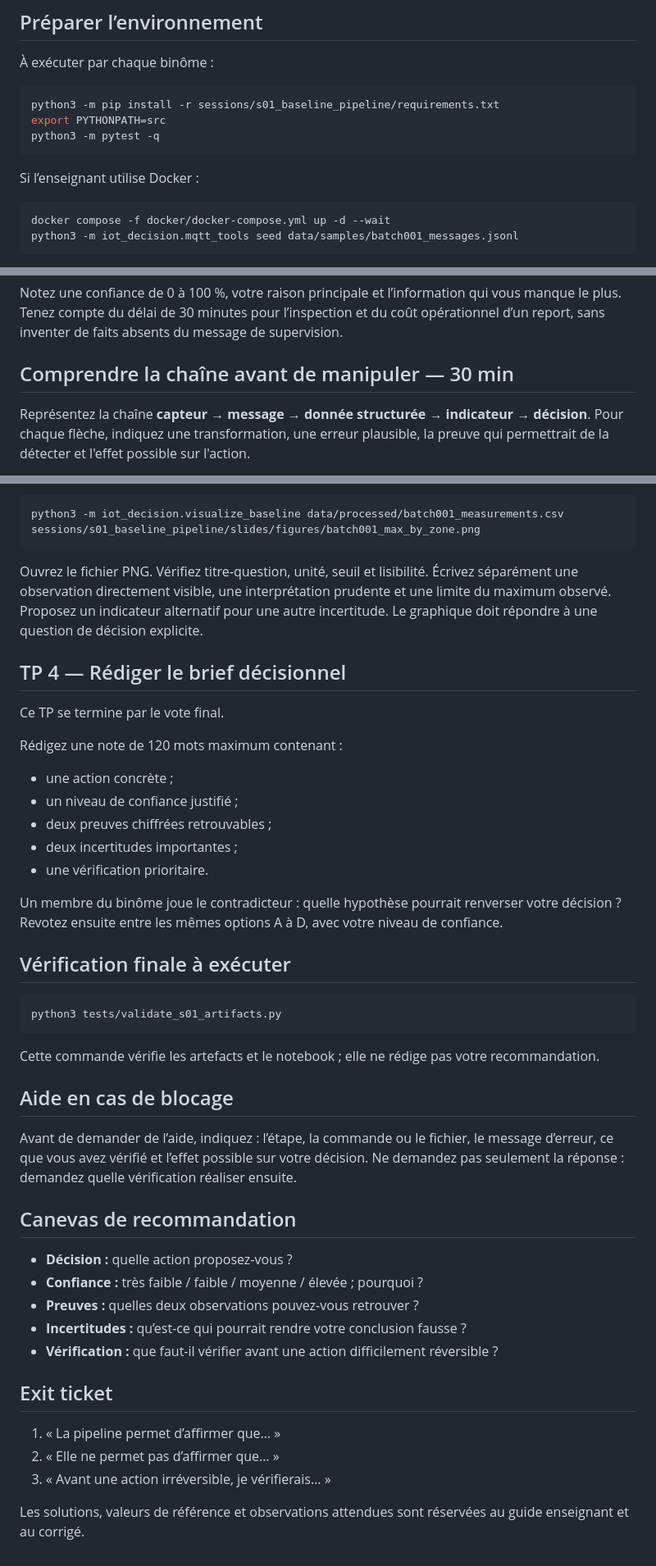
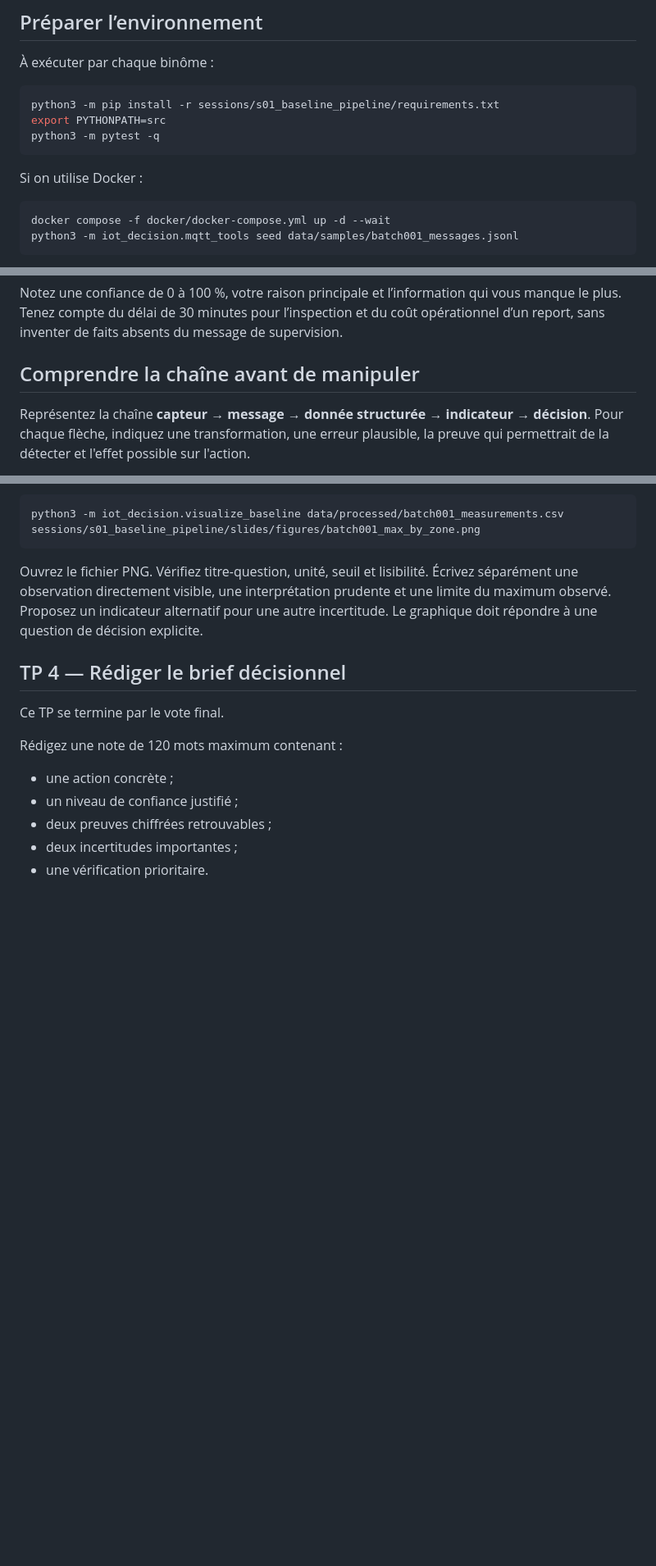
Before and after one commit to bedalmas1/SFN_ETL_etudiant, a Markdown page: sessions/s01_baseline_pipeline/guide_etudiant.md, 3 parts joined by grey strips. Shown at 82% size. GitHub-like rendering; blank space fills up the shorter version.

````diff
--- a/sessions/s01_baseline_pipeline/guide_etudiant.md
+++ b/sessions/s01_baseline_pipeline/guide_etudiant.md
@@ -46,7 +30,7 @@ export PYTHONPATH=src
 python3 -m pytest -q
 ```
 
-Si l’enseignant utilise Docker :
+Si on utilise Docker :
 
 ```bash
 docker compose -f docker/docker-compose.yml up -d --wait
@@ -66,7 +50,7 @@ Sans consulter les données, choisissez une seule réponse :
 
 Notez une confiance de 0 à 100 %, votre raison principale et l’information qui vous manque le plus. Tenez compte du délai de 30 minutes pour l’inspection et du coût opérationnel d’un report, sans inventer de faits absents du message de supervision.
 
-## Comprendre la chaîne avant de manipuler — 30 min
+## Comprendre la chaîne avant de manipuler
 
 Représentez la chaîne **capteur → message → donnée structurée → indicateur → décision**. Pour chaque flèche, indiquez une transformation, une erreur plausible, la preuve qui permettrait de la détecter et l'effet possible sur l'action.
 
@@ -157,33 +141,3 @@ Rédigez une note de 120 mots maximum contenant :
 - deux preuves chiffrées retrouvables ;
 - deux incertitudes importantes ;
 - une vérification prioritaire.
-
-Un membre du binôme joue le contradicteur : quelle hypothèse pourrait renverser votre décision ? Revotez ensuite entre les mêmes options A à D, avec votre niveau de confiance.
-
-## Vérification finale à exécuter
-
-```bash
-python3 tests/validate_s01_artifacts.py
-```
-
-Cette commande vérifie les artefacts et le notebook ; elle ne rédige pas votre recommandation.
-
-## Aide en cas de blocage
-
-Avant de demander de l’aide, indiquez : l’étape, la commande ou le fichier, le message d’erreur, ce que vous avez vérifié et l’effet possible sur votre décision. Ne demandez pas seulement la réponse : demandez quelle vérification réaliser ensuite.
-
-## Canevas de recommandation
-
-- **Décision :** quelle action proposez-vous ?
-- **Confiance :** très faible / faible / moyenne / élevée ; pourquoi ?
-- **Preuves :** quelles deux observations pouvez-vous retrouver ?
-- **Incertitudes :** qu’est-ce qui pourrait rendre votre conclusion fausse ?
-- **Vérification :** que faut-il vérifier avant une action difficilement réversible ?
-
-## Exit ticket
-
-1. « La pipeline permet d’affirmer que… »
-2. « Elle ne permet pas d’affirmer que… »
-3. « Avant une action irréversible, je vérifierais… »
-
-Les solutions, valeurs de référence et observations attendues sont réservées au guide enseignant et au corrigé.
````
Also changed, not shown: other parts of sessions/s01_baseline_pipeline/guide_etudiant.md (+1 -17 lines).
